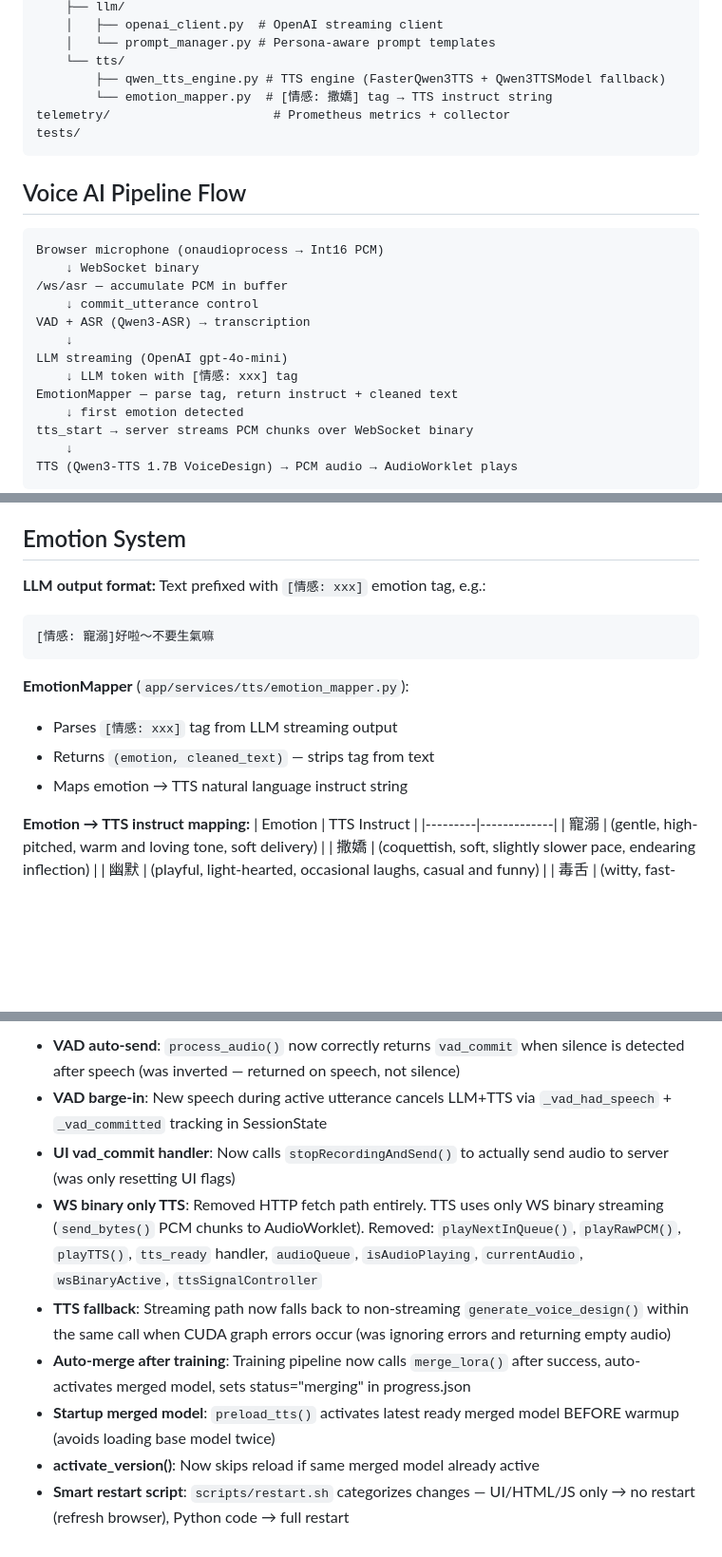
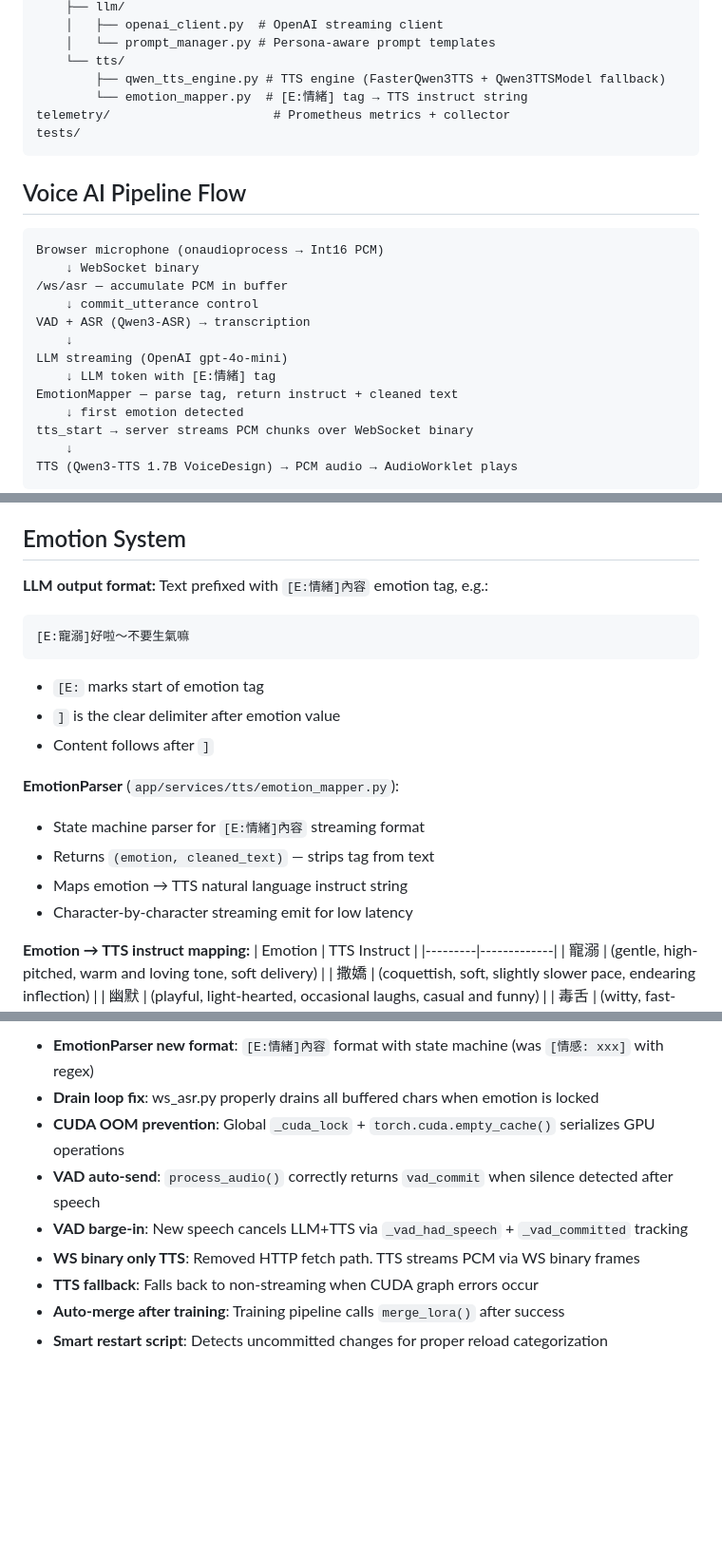
Before and after one commit to markkobo/voice-ai-pipeline, a Markdown page: CLAUDE.md, 3 parts joined by grey strips. Shown at 95% size. Rendered like a GitHub page; blank space fills up the shorter version.

````diff
--- a/CLAUDE.md
+++ b/CLAUDE.md
@@ -59,7 +59,7 @@ app/
     │   └── prompt_manager.py # Persona-aware prompt templates
     └── tts/
         ├── qwen_tts_engine.py # TTS engine (FasterQwen3TTS + Qwen3TTSModel fallback)
-        └── emotion_mapper.py  # [情感: 撒嬌] tag → TTS instruct string
+        └── emotion_mapper.py  # [E:情緒] tag → TTS instruct string
 telemetry/                      # Prometheus metrics + collector
 tests/
 ```
@@ -74,7 +74,7 @@ Browser microphone (onaudioprocess → Int16 PCM)
 VAD + ASR (Qwen3-ASR) → transcription
     ↓
 LLM streaming (OpenAI gpt-4o-mini)
-    ↓ LLM token with [情感: xxx] tag
+    ↓ LLM token with [E:情緒] tag
 EmotionMapper — parse tag, return instruct + cleaned text
     ↓ first emotion detected
 tts_start → server streams PCM chunks over WebSocket binary
@@ -111,15 +111,19 @@ TTS (Qwen3-TTS 1.7B VoiceDesign) → PCM audio → AudioWorklet plays
 
 ## Emotion System
 
-**LLM output format:** Text prefixed with `[情感: xxx]` emotion tag, e.g.:
+**LLM output format:** Text prefixed with `[E:情緒]內容` emotion tag, e.g.:
 ```
-[情感: 寵溺]好啦～不要生氣嘛
+[E:寵溺]好啦～不要生氣嘛
 ```
+- `[E:` marks start of emotion tag
+- `]` is the clear delimiter after emotion value
+- Content follows after `]`
 
-**EmotionMapper** (`app/services/tts/emotion_mapper.py`):
-- Parses `[情感: xxx]` tag from LLM streaming output
+**EmotionParser** (`app/services/tts/emotion_mapper.py`):
+- State machine parser for `[E:情緒]內容` streaming format
 - Returns `(emotion, cleaned_text)` — strips tag from text
 - Maps emotion → TTS natural language instruct string
+- Character-by-character streaming emit for low latency
 
 **Emotion → TTS instruct mapping:**
 | Emotion | TTS Instruct |
@@ -215,10 +266,10 @@ USE_QWEN_ASR=false pytest tests/test_ws_asr.py::TestWebSocketIntegration -v
 
-- **VAD auto-send**: `process_audio()` now correctly returns `vad_commit` when silence is detected after speech (was inverted — returned on speech, not silence)
-- **VAD barge-in**: New speech during active utterance cancels LLM+TTS via `_vad_had_speech` + `_vad_committed` tracking in SessionState
-- **UI vad_commit handler**: Now calls `stopRecordingAndSend()` to actually send audio to server (was only resetting UI flags)
-- **WS binary only TTS**: Removed HTTP fetch path entirely. TTS uses only WS binary streaming (`send_bytes()` PCM chunks to AudioWorklet). Removed: `playNextInQueue()`, `playRawPCM()`, `playTTS()`, `tts_ready` handler, `audioQueue`, `isAudioPlaying`, `currentAudio`, `wsBinaryActive`, `ttsSignalController`
-- **TTS fallback**: Streaming path now falls back to non-streaming `generate_voice_design()` within the same call when CUDA graph errors occur (was ignoring errors and returning empty audio)
-- **Auto-merge after training**: Training pipeline now calls `merge_lora()` after success, auto-activates merged model, sets status="merging" in progress.json
-- **Startup merged model**: `preload_tts()` activates latest ready merged model BEFORE warmup (avoids loading base model twice)
-- **activate_version()**: Now skips reload if same merged model already active
-- **Smart restart script**: `scripts/restart.sh` categorizes changes — UI/HTML/JS only → no restart (refresh browser), Python code → full restart
+- **EmotionParser new format**: `[E:情緒]內容` format with state machine (was `[情感: xxx]` with regex)
+- **Drain loop fix**: ws_asr.py properly drains all buffered chars when emotion is locked
+- **CUDA OOM prevention**: Global `_cuda_lock` + `torch.cuda.empty_cache()` serializes GPU operations
+- **VAD auto-send**: `process_audio()` correctly returns `vad_commit` when silence detected after speech
+- **VAD barge-in**: New speech cancels LLM+TTS via `_vad_had_speech` + `_vad_committed` tracking
+- **WS binary only TTS**: Removed HTTP fetch path. TTS streams PCM via WS binary frames
+- **TTS fallback**: Falls back to non-streaming when CUDA graph errors occur
+- **Auto-merge after training**: Training pipeline calls `merge_lora()` after success
+- **Smart restart script**: Detects uncommitted changes for proper reload categorization
````
Also changed, not shown: other parts of CLAUDE.md (+48 -1 lines).
